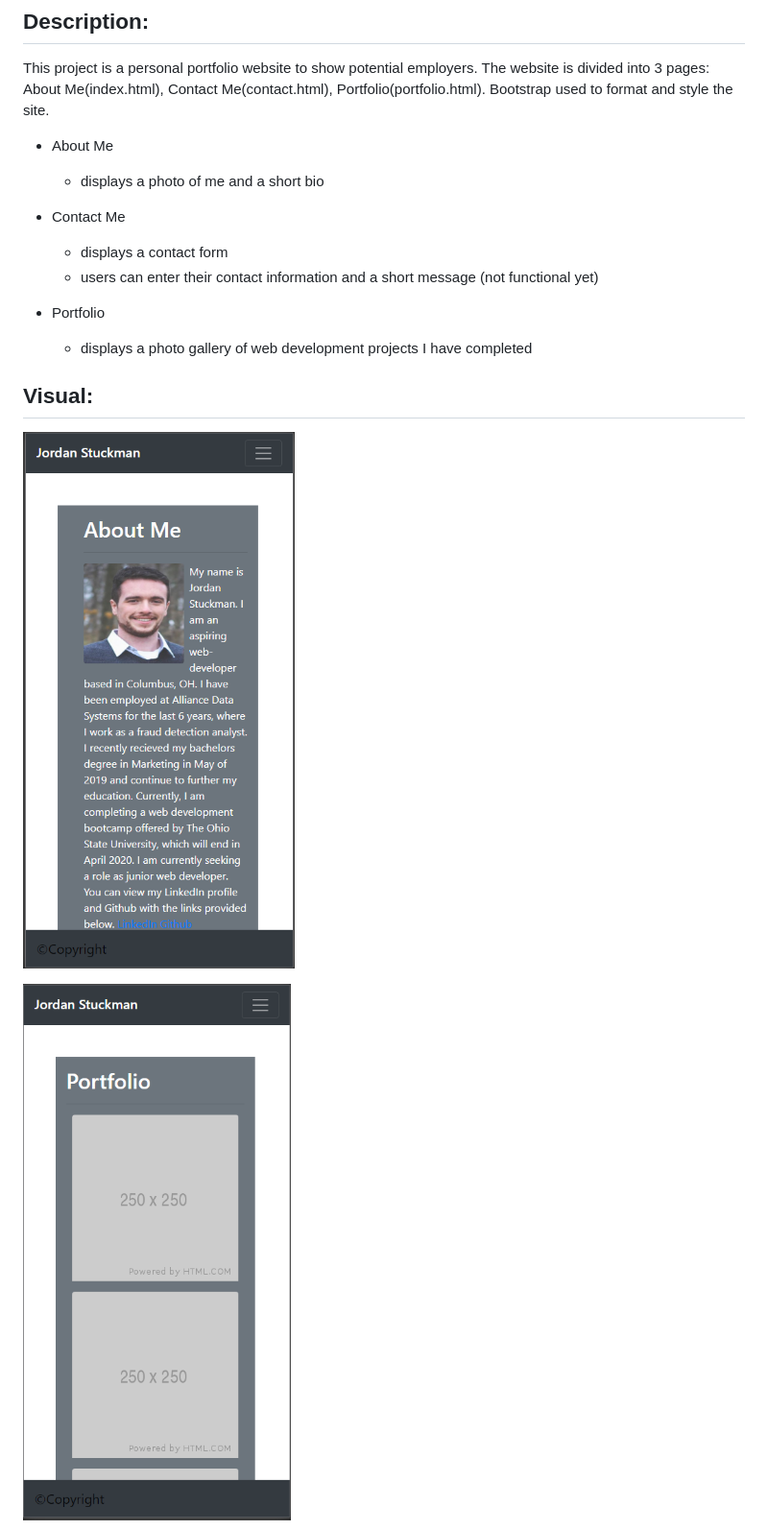
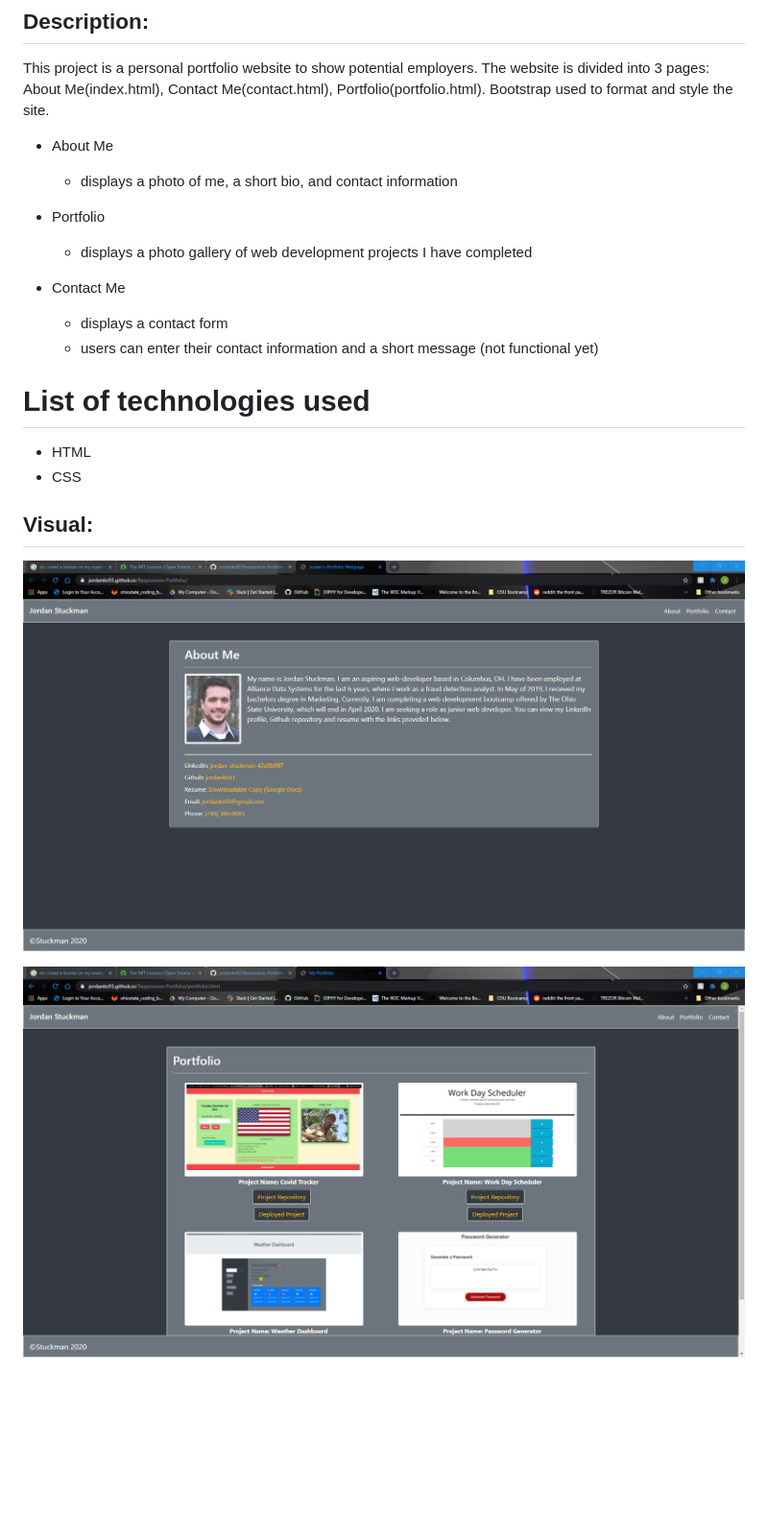
Before and after one commit to jordanks93/Responsive-Portfolio, a Markdown page: README.md, the part around one of its changes. Shown at 96% size. Drawn GitHub-style; pictures changed too: images/Index.png, images/newPortfolio.png; blank space fills up the shorter version.

Commit message:
added license file and updated screenshots

```diff
--- a/README.md
+++ b/README.md
@@ -6,18 +6,22 @@
 This project is a personal portfolio website to show potential employers. The website is divided into 3 pages: About Me(index.html), Contact Me(contact.html), Portfolio(portfolio.html). Bootstrap used to format and style the site.
 
 * About Me
-  * displays a photo of me and a short bio
+  * displays a photo of me, a short bio, and contact information
+
+* Portfolio
+  * displays a photo gallery of web development projects I have completed
 
 * Contact Me
   * displays a contact form
   * users can enter their contact information and a short message (not functional yet)
 
-* Portfolio
-  * displays a photo gallery of web development projects I have completed
+# List of technologies used
+  * HTML
+  * CSS
 
 
 ## Visual:
-![Website Screenshot About Me](./images/AboutMe.PNG)
+![Website Screenshot About Me](./images/Index.png)
 
-![Website Screenshot Portfolio](./images/Portfolio.PNG)
+![Website Screenshot Portfolio](./images/newPortfolio.png)
 
```
Also changed, not shown: other parts of README.md (+5 -2 lines), images/newContactMe.png, 1 other file.
